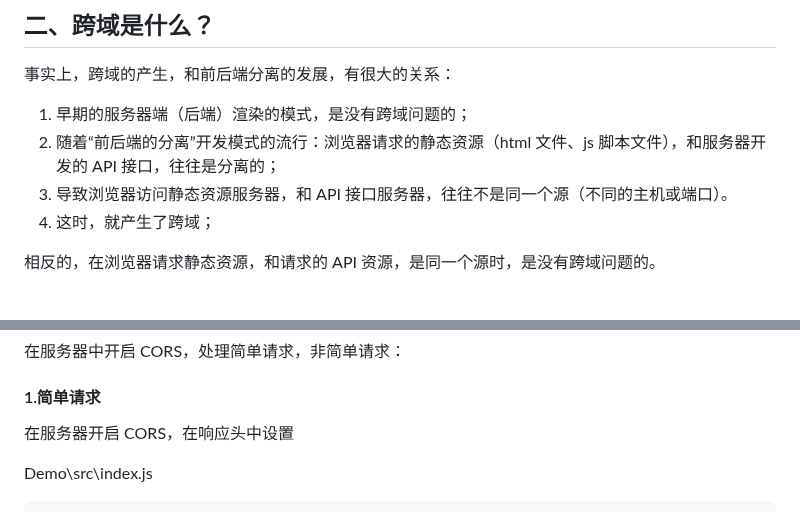
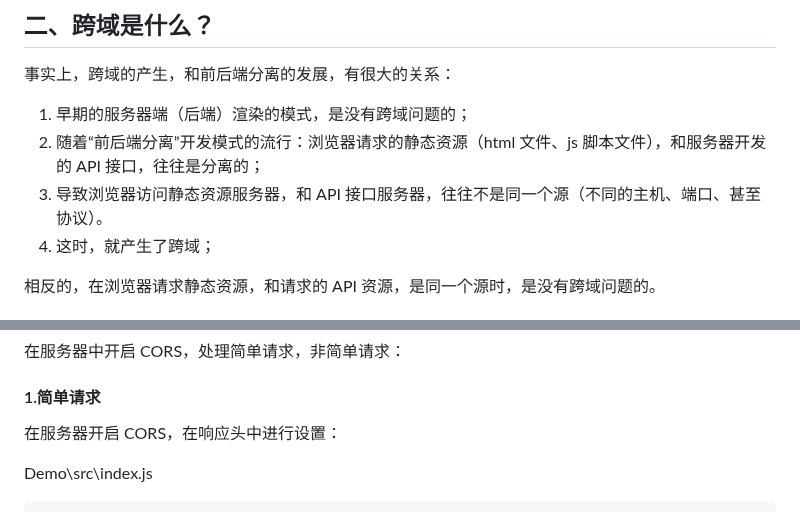
Before and after one commit to Zt2tzzt/coderhub, a Markdown page: Note/08-同源策略-跨域解决方案.md, 2 parts joined by grey strips. Drawn GitHub-style.

```diff
--- a/Note/08-同源策略-跨域解决方案.md
+++ b/Note/08-同源策略-跨域解决方案.md
@@ -18,8 +18,8 @@
 事实上，跨域的产生，和前后端分离的发展，有很大的关系：
 
 1. 早期的服务器端（后端）渲染的模式，是没有跨域问题的；
-2. 随着“前后端的分离”开发模式的流行：浏览器请求的静态资源（html 文件、js 脚本文件），和服务器开发的 API 接口，往往是分离的；
-3. 导致浏览器访问静态资源服务器，和 API 接口服务器，往往不是同一个源（不同的主机或端口）。
+2. 随着“前后端分离”开发模式的流行：浏览器请求的静态资源（html 文件、js 脚本文件），和服务器开发的 API 接口，往往是分离的；
+3. 导致浏览器访问静态资源服务器，和 API 接口服务器，往往不是同一个源（不同的主机、端口、甚至协议）。
 4. 这时，就产生了跨域；
 
 相反的，在浏览器请求静态资源，和请求的 API 资源，是同一个源时，是没有跨域问题的。
@@ -241,7 +241,7 @@ Demo\client\index.html
 
 #### 1.简单请求
 
-在服务器开启 CORS，在响应头中设置
+在服务器开启 CORS，在响应头中进行设置：
 
 Demo\src\index.js
 
```
Also changed, not shown: other parts of Note/08-同源策略-跨域解决方案.md (+4 -4 lines).
